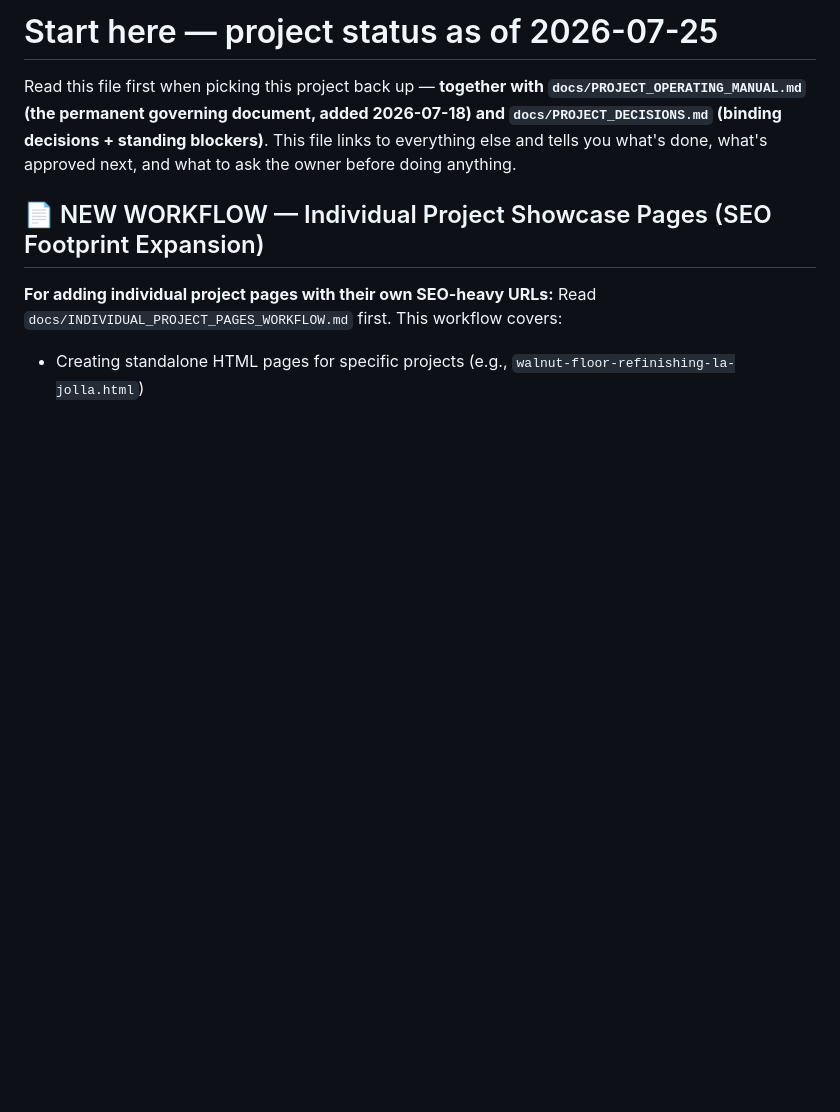
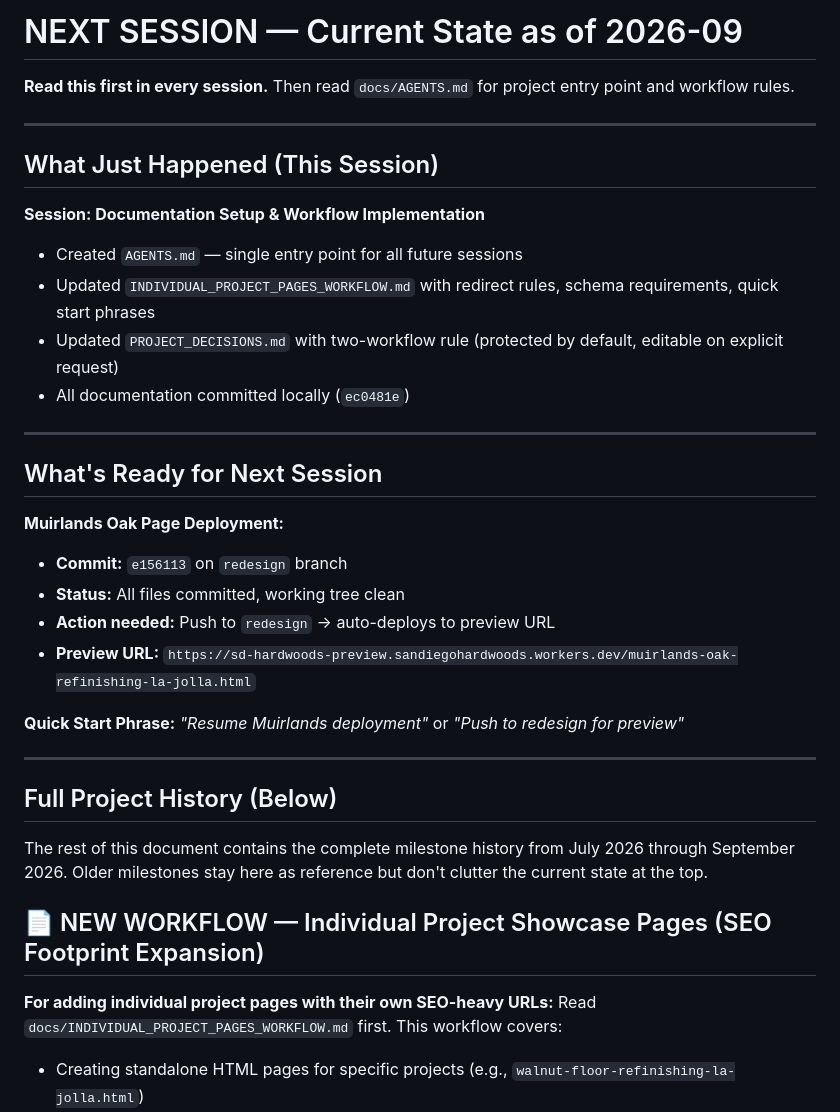
Before and after one commit to oakflooring74-hub/sd-hardwoods, a Markdown page: docs/NEXT_SESSION.md, the part around the change. Drawn GitHub-style; blank space fills up the shorter version.

```diff
--- a/docs/NEXT_SESSION.md
+++ b/docs/NEXT_SESSION.md
@@ -1,6 +1,34 @@
-# Start here — project status as of 2026-07-25
+# NEXT SESSION — Current State as of 2026-09
 
-Read this file first when picking this project back up — **together with `docs/PROJECT_OPERATING_MANUAL.md` (the permanent governing document, added 2026-07-18) and `docs/PROJECT_DECISIONS.md` (binding decisions + standing blockers)**. This file links to everything else and tells you what's done, what's approved next, and what to ask the owner before doing anything.
+**Read this first in every session.** Then read `docs/AGENTS.md` for project entry point and workflow rules.
+
+---
+
+## What Just Happened (This Session)
+
+**Session: Documentation Setup & Workflow Implementation**
+- Created `AGENTS.md` — single entry point for all future sessions
+- Updated `INDIVIDUAL_PROJECT_PAGES_WORKFLOW.md` with redirect rules, schema requirements, quick start phrases
+- Updated `PROJECT_DECISIONS.md` with two-workflow rule (protected by default, editable on explicit request)
+- All documentation committed locally (`ec0481e`)
+
+---
+
+## What's Ready for Next Session
+
+**Muirlands Oak Page Deployment:**
+- **Commit:** `e156113` on `redesign` branch
+- **Status:** All files committed, working tree clean
+- **Action needed:** Push to `redesign` → auto-deploys to preview URL
+- **Preview URL:** `https://sd-hardwoods-preview.sandiegohardwoods.workers.dev/muirlands-oak-refinishing-la-jolla.html`
+
+**Quick Start Phrase:** *"Resume Muirlands deployment"* or *"Push to redesign for preview"*
+
+---
+
+## Full Project History (Below)
+
+The rest of this document contains the complete milestone history from July 2026 through September 2026. Older milestones stay here as reference but don't clutter the current state at the top.
 
 ## 📄 NEW WORKFLOW — Individual Project Showcase Pages (SEO Footprint Expansion)
 
```
Also changed, not shown: AGENTS.md (added, +86 -0 lines).
